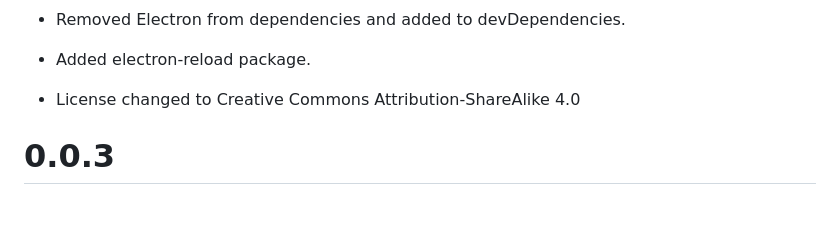
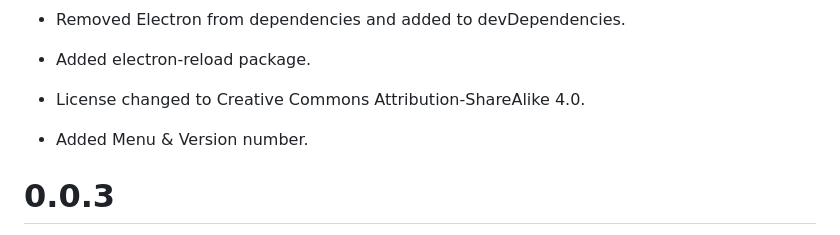
Before and after one commit to jmcerrejon/subtitron, a Markdown page: changelog.md, the part around the change. Rendered like a GitHub page; blank space fills up the shorter version.

Commit message:
Added menu, refactored main process & version number.

```diff
--- a/changelog.md
+++ b/changelog.md
@@ -9,7 +9,9 @@
 
 * Added electron-reload package.
 
-* License changed to Creative Commons Attribution-ShareAlike 4.0
+* License changed to Creative Commons Attribution-ShareAlike 4.0.
+
+* Added Menu & Version number.
 
 0.0.3
 =====
```
Also changed, not shown: screenshot01.png, 2 other files.
